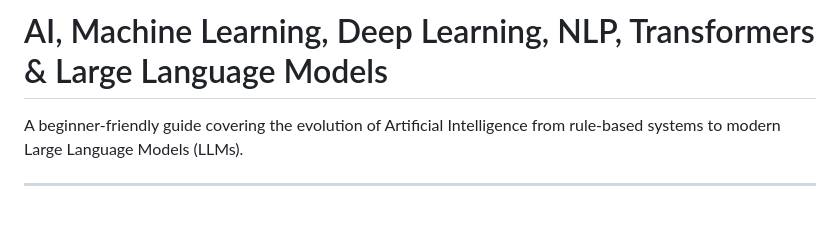
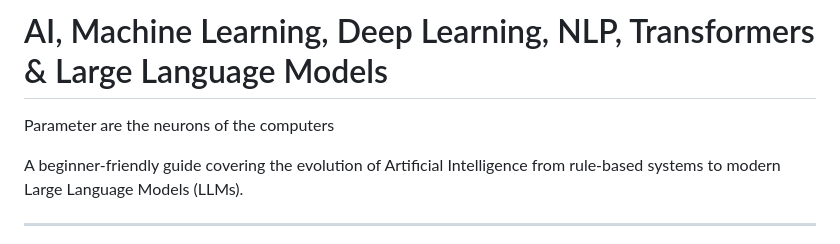
Before and after one commit to Shivang731/100x, a Markdown page: Notes/The course of AI Growth .md, the part around the change. Drawn GitHub-style; blank space fills up the shorter version.

```diff
--- a/Notes/The course of AI Growth .md
+++ b/Notes/The course of AI Growth .md
@@ -1,4 +1,6 @@
 # AI, Machine Learning, Deep Learning, NLP, Transformers & Large Language Models
+
+Parameter are the neurons of the computers
 
 A beginner-friendly guide covering the evolution of Artificial Intelligence from rule-based systems to modern Large Language Models (LLMs).
 
```
